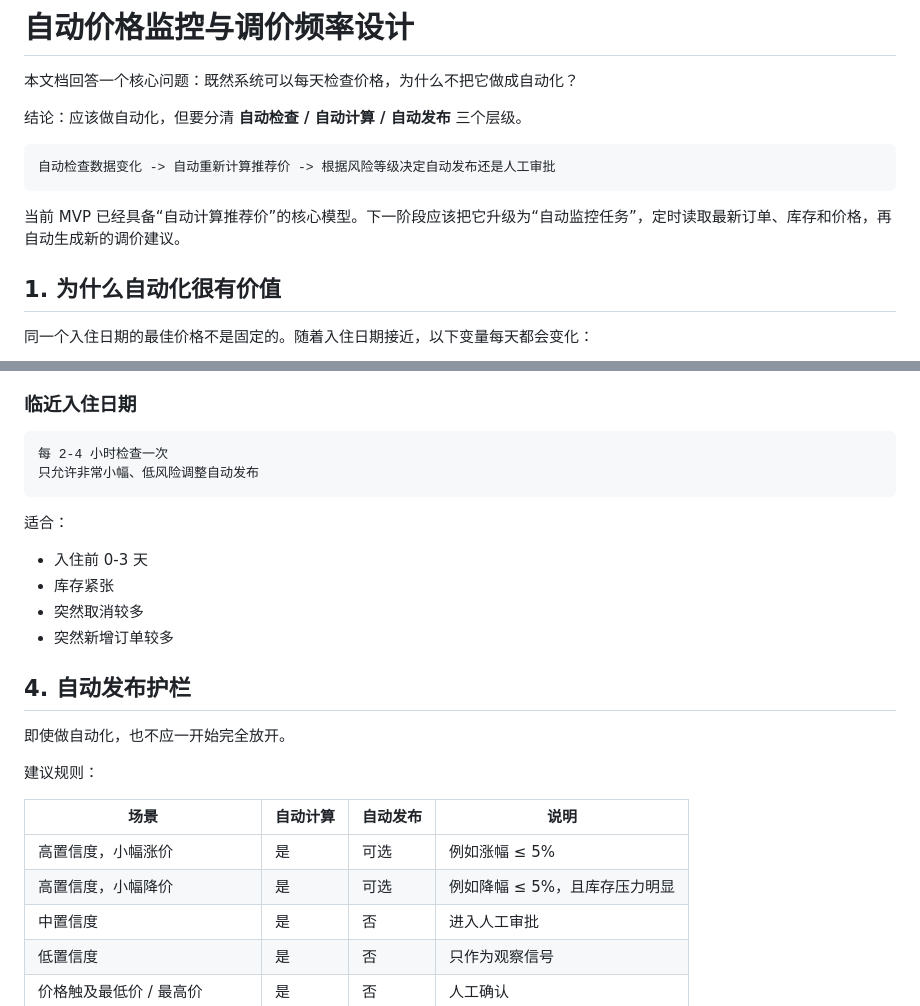
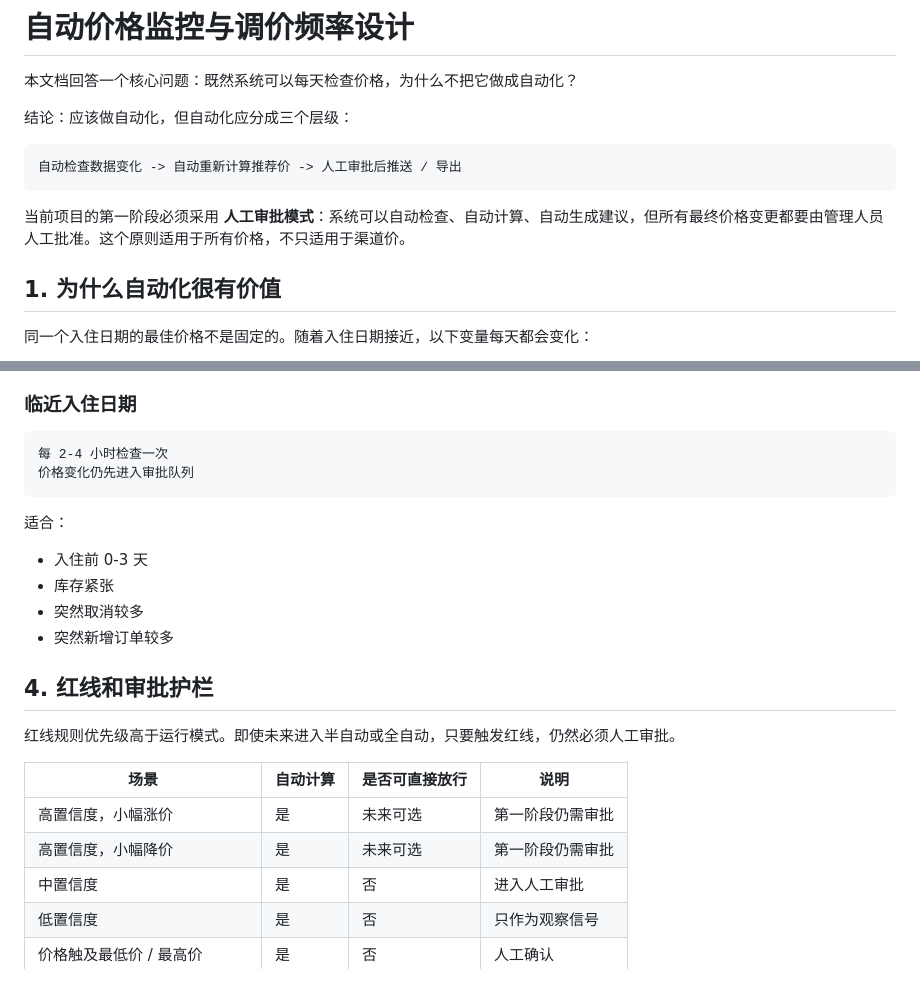
Before and after one commit to zengtao227/hotel-pricing-engine, a Markdown page: docs/automated-pricing-monitoring.md, 2 parts joined by grey strips. GitHub-like rendering; blank space fills up the shorter version.

````diff
--- a/docs/automated-pricing-monitoring.md
+++ b/docs/automated-pricing-monitoring.md
@@ -2,13 +2,13 @@
 
 本文档回答一个核心问题：既然系统可以每天检查价格，为什么不把它做成自动化？
 
-结论：应该做自动化，但要分清 **自动检查 / 自动计算 / 自动发布** 三个层级。
+结论：应该做自动化，但自动化应分成三个层级：
 
 ```text
-自动检查数据变化 -> 自动重新计算推荐价 -> 根据风险等级决定自动发布还是人工审批
+自动检查数据变化 -> 自动重新计算推荐价 -> 人工审批后推送 / 导出
 ```
 
-当前 MVP 已经具备“自动计算推荐价”的核心模型。下一阶段应该把它升级为“自动监控任务”，定时读取最新订单、库存和价格，再自动生成新的调价建议。
+当前项目的第一阶段必须采用 **人工审批模式**：系统可以自动检查、自动计算、自动生成建议，但所有最终价格变更都要由管理人员人工批准。这个原则适用于所有价格，不只适用于渠道价。
 
 ## 1. 为什么自动化很有价值
 
@@ -111,7 +114,7 @@
 
 ```text
 每 2-4 小时检查一次
-只允许非常小幅、低风险调整自动发布
+价格变化仍先进入审批队列
 ```
 
 适合：
@@ -121,16 +124,14 @@
 - 突然取消较多
 - 突然新增订单较多
 
-## 4. 自动发布护栏
+## 4. 红线和审批护栏
 
-即使做自动化，也不应一开始完全放开。
+红线规则优先级高于运行模式。即使未来进入半自动或全自动，只要触发红线，仍然必须人工审批。
 
-建议规则：
-
-| 场景 | 自动计算 | 自动发布 | 说明 |
+| 场景 | 自动计算 | 是否可直接放行 | 说明 |
 |---|---|---|---|
-| 高置信度，小幅涨价 | 是 | 可选 | 例如涨幅 ≤ 5% |
-| 高置信度，小幅降价 | 是 | 可选 | 例如降幅 ≤ 5%，且库存压力明显 |
+| 高置信度，小幅涨价 | 是 | 未来可选 | 第一阶段仍需审批 |
+| 高置信度，小幅降价 | 是 | 未来可选 | 第一阶段仍需审批 |
 | 中置信度 | 是 | 否 | 进入人工审批 |
 | 低置信度 | 是 | 否 | 只作为观察信号 |
 | 价格触及最低价 / 最高价 | 是 | 否 | 人工确认 |
````
Also changed, not shown: other parts of docs/automated-pricing-monitoring.md (+18 -16 lines).
